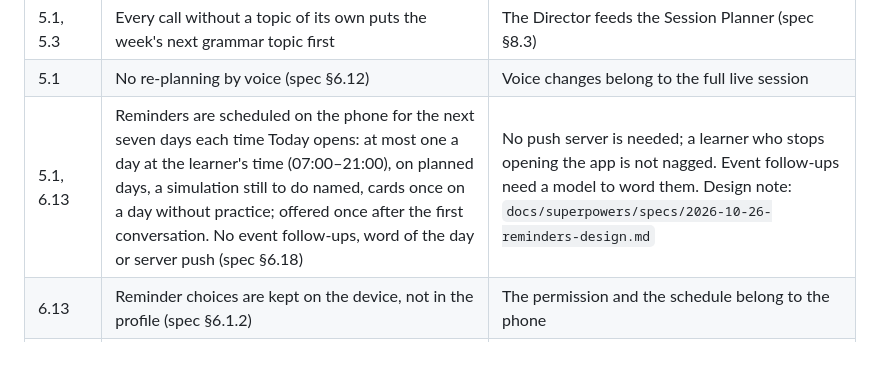
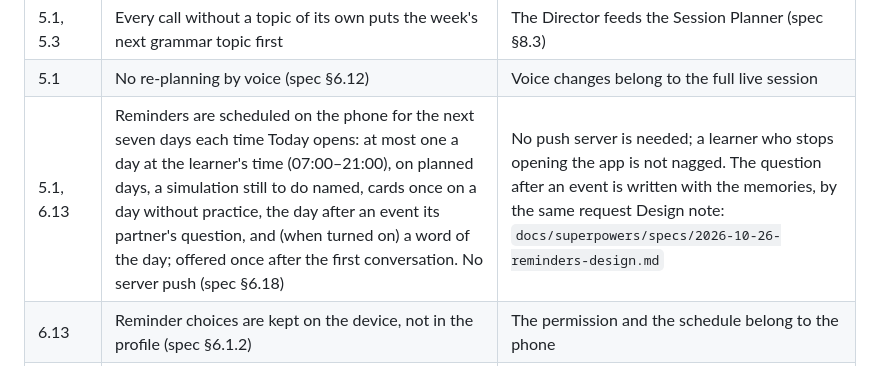
Before and after one commit to rogerjeasy/konvami, a Markdown page: docs/design/README.md, the part around the change. GitHub-like rendering.

Commit message:
Docs: reminders, follow-ups after events and a word of the day

```diff
--- a/docs/design/README.md
+++ b/docs/design/README.md
@@ -44,7 +44,7 @@ canvas after that date is not in it.
 | 5.1 | The week never plans more speaking than the learner's voice minutes; the first week starts on the day they joined | Otherwise the plan sends them into calls that cannot start |
 | 5.1, 5.3 | Every call without a topic of its own puts the week's next grammar topic first | The Director feeds the Session Planner (spec §8.3) |
 | 5.1 | No re-planning by voice (spec §6.12) | Voice changes belong to the full live session |
-| 5.1, 6.13 | Reminders are scheduled on the phone for the next seven days each time Today opens: at most one a day at the learner's time (07:00–21:00), on planned days, a simulation still to do named, cards once on a day without practice; offered once after the first conversation. No event follow-ups, word of the day or server push (spec §6.18) | No push server is needed; a learner who stops opening the app is not nagged. Event follow-ups need a model to word them. Design note: `docs/superpowers/specs/2026-10-26-reminders-design.md` |
+| 5.1, 6.13 | Reminders are scheduled on the phone for the next seven days each time Today opens: at most one a day at the learner's time (07:00–21:00), on planned days, a simulation still to do named, cards once on a day without practice, the day after an event its partner's question, and (when turned on) a word of the day; offered once after the first conversation. No server push (spec §6.18) | No push server is needed; a learner who stops opening the app is not nagged. The question after an event is written with the memories, by the same request Design note: `docs/superpowers/specs/2026-10-26-reminders-design.md` |
 | 6.13 | Reminder choices are kept on the device, not in the profile (spec §6.1.2) | The permission and the schedule belong to the phone |
 | 5.1 | Exam simulations are planned only for an exam the app simulates: one at first, then one every second week, one a week in the last eight weeks and two in the last two, never more than half the week's speaking; a simulation is a whole call, early in the week | A simulation takes a whole ten-minute call; the week still has to practise. Design note: `docs/superpowers/specs/2026-10-25-plan-exam-simulations-design.md` |
 | 5.3 | A conversation lasts at most 10 minutes | The call worker runs on Lambda (15-minute limit) |
```
Also changed, not shown: 1 other file.
